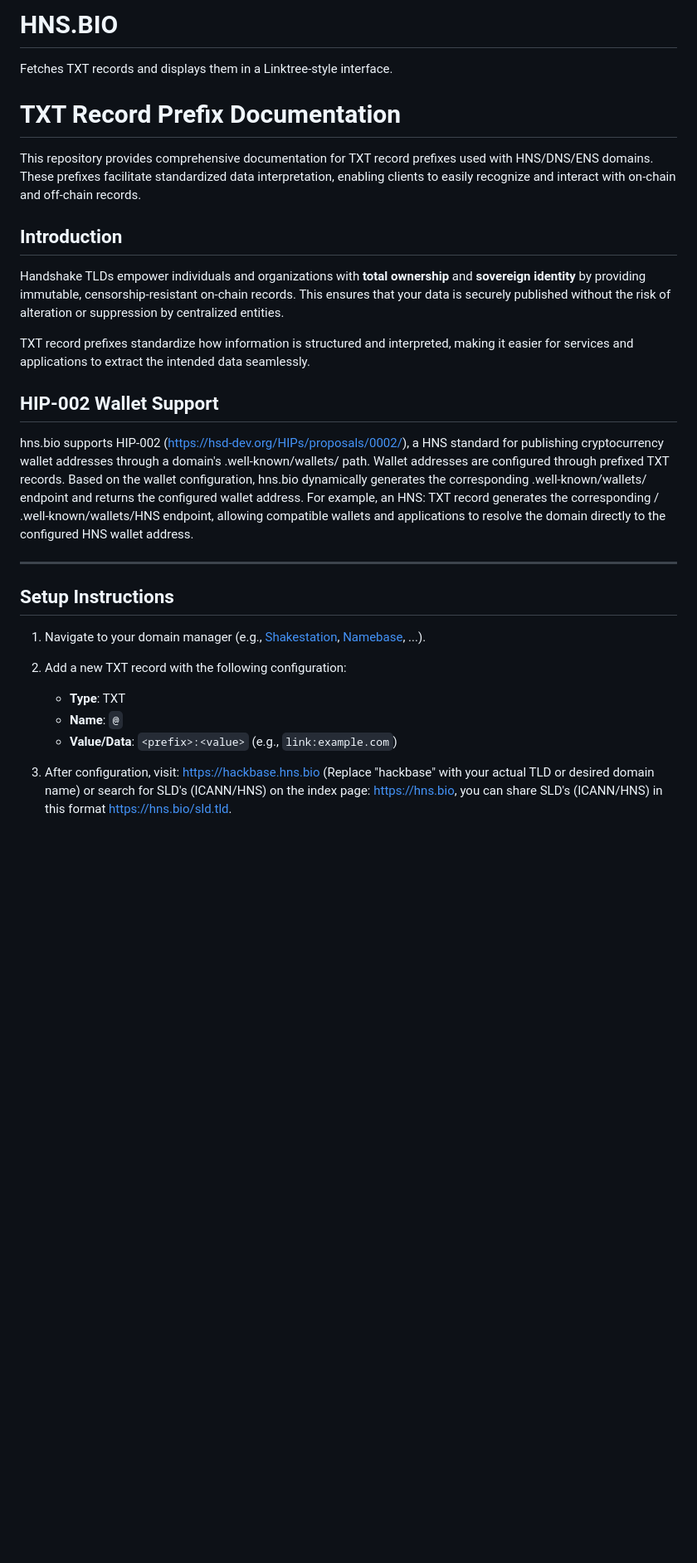
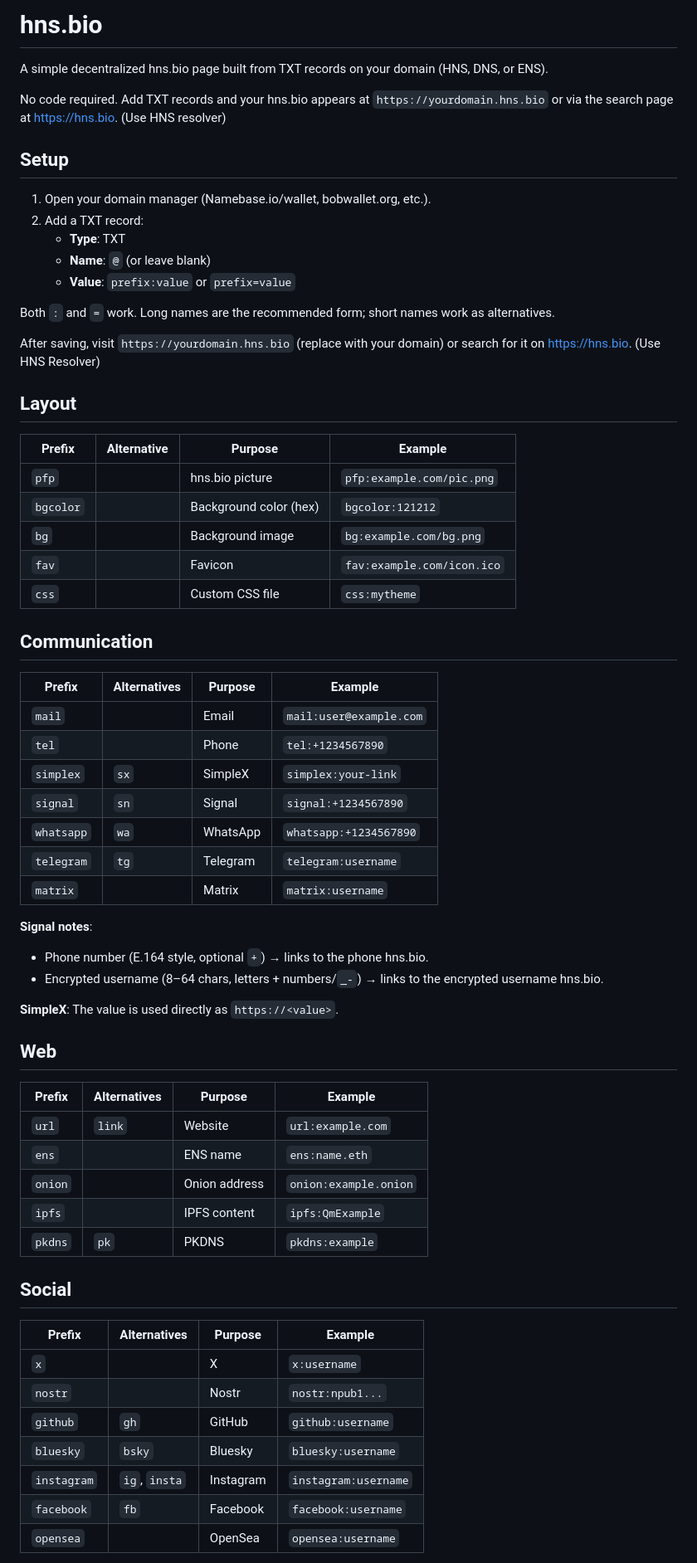
Before and after one commit to H4ckB4s3/hns-bio, a Markdown page: README.md, the part around one of its changes. Shown at 83% size. Rendered like a GitHub page; blank space fills up the shorter version.

```diff
--- a/README.md
+++ b/README.md
@@ -1,29 +1,68 @@
-# HNS.BIO
-Fetches TXT records and displays them in a Linktree-style interface.
+# hns.bio
 
-# TXT Record Prefix Documentation
+A simple decentralized hns.bio page built from TXT records on your domain (HNS, DNS, or ENS).
 
-This repository provides comprehensive documentation for TXT record prefixes used with HNS/DNS/ENS domains. These prefixes facilitate standardized data interpretation, enabling clients to easily recognize and interact with on-chain and off-chain records.
+No code required. Add TXT records and your hns.bio appears at `https://yourdomain.hns.bio` or via the search page at [https://hns.bio](https://hns.bio). (Use HNS resolver)
 
-## Introduction
+## Setup
 
-Handshake TLDs empower individuals and organizations with **total ownership** and **sovereign identity** by providing immutable, censorship-resistant on-chain records. This ensures that your data is securely published without the risk of alteration or suppression by centralized entities.
+1. Open your domain manager (Namebase.io/wallet, bobwallet.org, etc.).
+2. Add a TXT record:
+   - **Type**: TXT
+   - **Name**: `@` (or leave blank)
+   - **Value**: `prefix:value` or `prefix=value`
 
-TXT record prefixes standardize how information is structured and interpreted, making it easier for services and applications to extract the intended data seamlessly.
+Both `:` and `=` work. Long names are the recommended form; short names work as alternatives.
 
-## HIP-002 Wallet Support
-hns.bio supports HIP-002 ([https://hsd-dev.org/HIPs/proposals/0002/](https://hsd-dev.org/HIPs/proposals/0002/)), a HNS standard for publishing cryptocurrency wallet addresses through a domain's .well-known/wallets/ path.
-Wallet addresses are configured through prefixed TXT records. Based on the wallet configuration, hns.bio dynamically generates the corresponding .well-known/wallets/<SYMBOL> endpoint and returns the configured wallet address.
-For example, an HNS: TXT record generates the corresponding / .well-known/wallets/HNS endpoint, allowing compatible wallets and applications to resolve the domain directly to the configured HNS wallet address.
+After saving, visit `https://yourdomain.hns.bio` (replace with your domain) or search for it on [https://hns.bio](https://hns.bio). (Use HNS Resolver)
 
----
+## Layout
 
-## Setup Instructions
+| Prefix   | Alternative | Purpose                  | Example                      |
+|----------|-------------|--------------------------|------------------------------|
+| `pfp`    |             | hns.bio picture          | `pfp:example.com/pic.png`    |
+| `bgcolor`|             | Background color (hex)   | `bgcolor:121212`             |
+| `bg`     |             | Background image         | `bg:example.com/bg.png`      |
+| `fav`    |             | Favicon                  | `fav:example.com/icon.ico`   |
+| `css`    |             | Custom CSS file          | `css:mytheme`                |
 
-1. Navigate to your domain manager (e.g., [Shakestation](https://shakestation.io), [Namebase](https://namebase.io), ...).
-2. Add a new TXT record with the following configuration:
-   - **Type**: TXT
-   - **Name**: `@`
-   - **Value/Data**: `<prefix>:<value>` (e.g., `link:example.com`)
+## Communication
 
-3. After configuration, visit:  https://hackbase.hns.bio (Replace "hackbase" with your actual TLD or desired domain name) or search for SLD's (ICANN/HNS) on the index page: https://hns.bio, you can share SLD's (ICANN/HNS) in this format https://hns.bio/sld.tld.
+| Prefix     | Alternatives | Purpose     | Example                          |
+|------------|--------------|-------------|----------------------------------|
+| `mail`     |              | Email       | `mail:user@example.com`          |
+| `tel`      |              | Phone       | `tel:+1234567890`                |
+| `simplex`  | `sx`         | SimpleX     | `simplex:your-link`     |
+| `signal`   | `sn`         | Signal      | `signal:+1234567890`             |
+| `whatsapp` | `wa`         | WhatsApp    | `whatsapp:+1234567890`           |
+| `telegram` | `tg`         | Telegram    | `telegram:username`              |
+| `matrix`   |              | Matrix      | `matrix:username`                |
+
+**Signal notes**:
+- Phone number (E.164 style, optional `+`) → links to the phone hns.bio.
+- Encrypted username (8–64 chars, letters + numbers/`_-`) → links to the encrypted username hns.bio.
+
+**SimpleX**: The value is used directly as `https://<value>`.
+
+## Web
+
+| Prefix  | Alternatives | Purpose          | Example                |
+|---------|--------------|------------------|------------------------|
+| `url`   | `link`       | Website          | `url:example.com`      |
+| `ens`   |              | ENS name         | `ens:name.eth`         |
+| `onion` |              | Onion address    | `onion:example.onion`  |
+| `ipfs`  |              | IPFS content     | `ipfs:QmExample`       |
+| `pkdns` | `pk`         | PKDNS            | `pkdns:example`        |
+
+## Social
+
+| Prefix     | Alternatives     | Purpose   | Example                          |
+|------------|------------------|-----------|----------------------------------|
+| `x`        |                  | X         | `x:username`                     |
+| `nostr`    |                  | Nostr     | `nostr:npub1...`                 |
+| `github`   | `gh`             | GitHub    | `github:username`                |
+| `bluesky`  | `bsky`           | Bluesky   | `bluesky:username`               |
+| `instagram`| `ig`, `insta`    | Instagram | `instagram:username`             |
+| `facebook` | `fb`             | Facebook  | `facebook:username`              |
+| `opensea`  |                  | OpenSea   | `opensea:username`               |
+
```
Also changed, not shown: other parts of README.md (+39 -68 lines).
